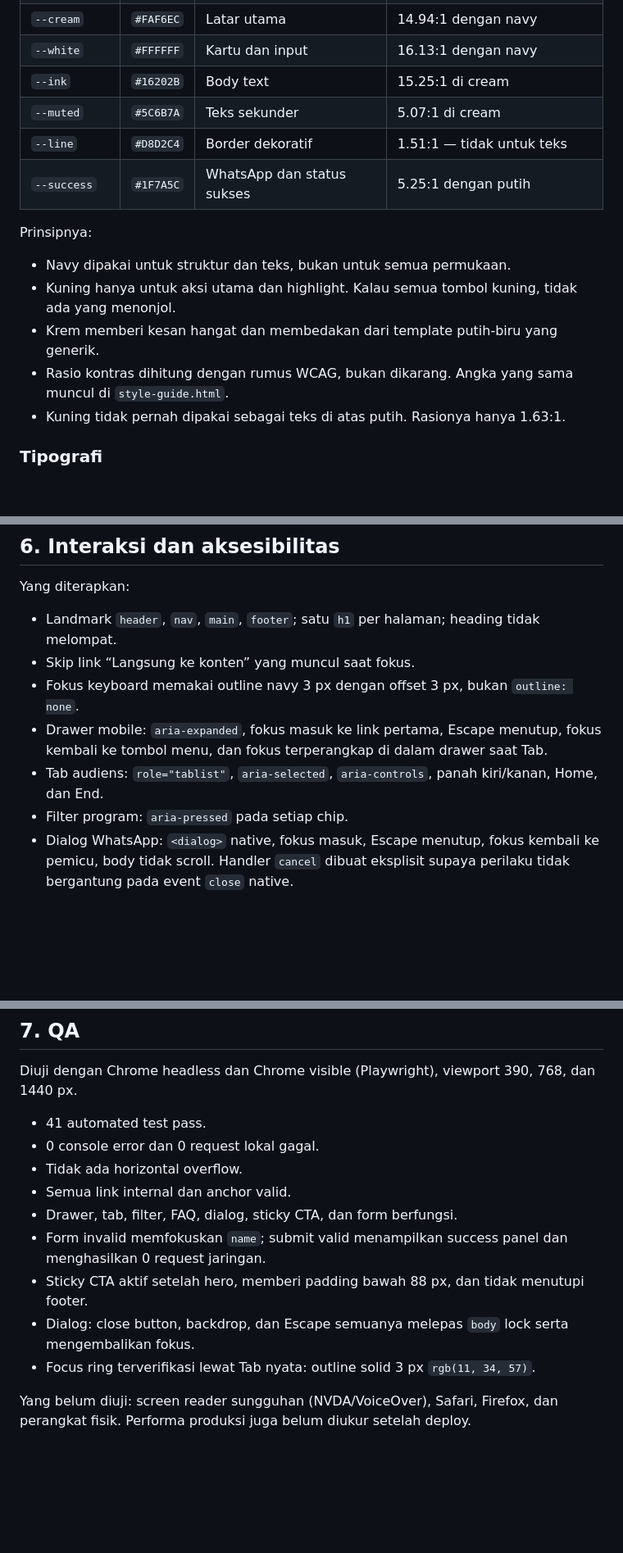
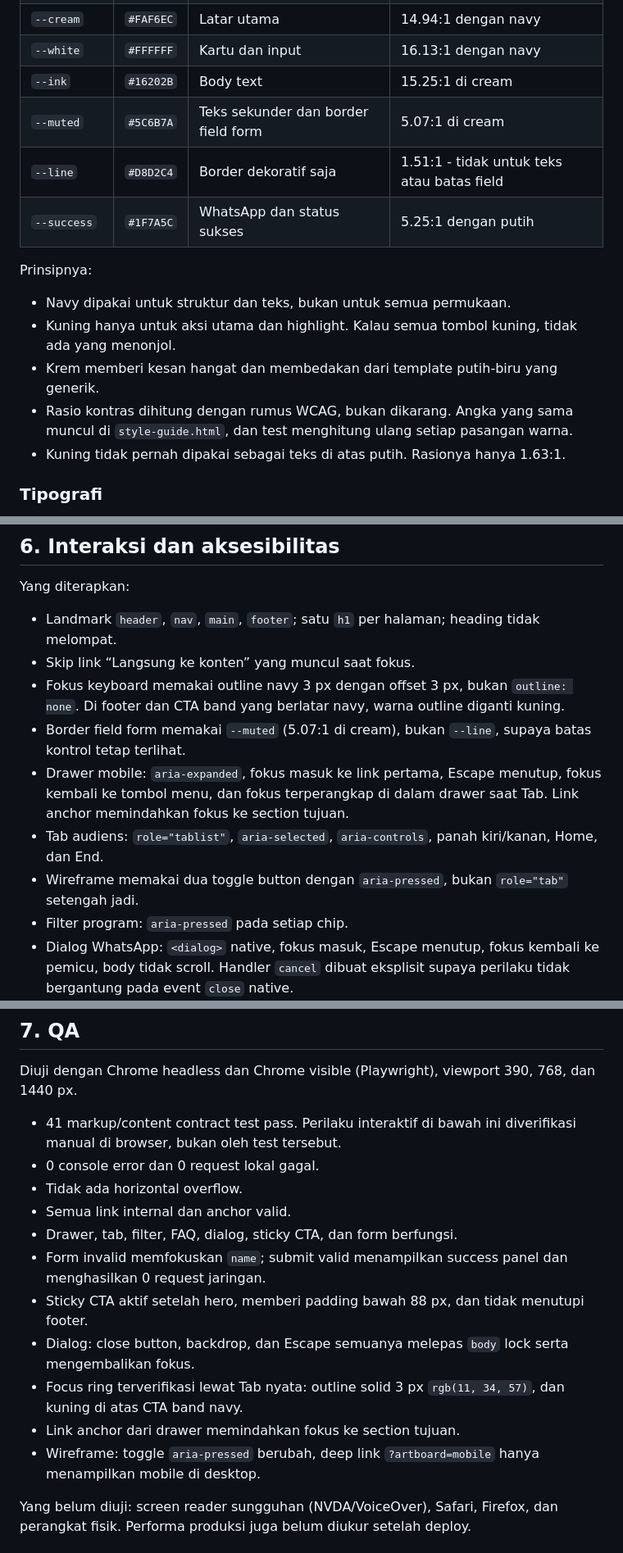
Before and after one commit to compavel/cendekia-lingua, a Markdown page: docs/design-notes.md, 3 parts joined by grey strips. Shown at 82% size. GitHub-like rendering; blank space fills up the shorter version.

```diff
--- a/docs/design-notes.md
+++ b/docs/design-notes.md
@@ -66,8 +66,8 @@ Section “program” dan “harga” sengaja berdekatan. Setelah pengunjung men
 | `--cream` | `#FAF6EC` | Latar utama | 14.94:1 dengan navy |
 | `--white` | `#FFFFFF` | Kartu dan input | 16.13:1 dengan navy |
 | `--ink` | `#16202B` | Body text | 15.25:1 di cream |
-| `--muted` | `#5C6B7A` | Teks sekunder | 5.07:1 di cream |
-| `--line` | `#D8D2C4` | Border dekoratif | 1.51:1 — tidak untuk teks |
+| `--muted` | `#5C6B7A` | Teks sekunder dan border field form | 5.07:1 di cream |
+| `--line` | `#D8D2C4` | Border dekoratif saja | 1.51:1 - tidak untuk teks atau batas field |
 | `--success` | `#1F7A5C` | WhatsApp dan status sukses | 5.25:1 dengan putih |
 
 Prinsipnya:
@@ -75,7 +75,7 @@ Prinsipnya:
 - Navy dipakai untuk struktur dan teks, bukan untuk semua permukaan.
 - Kuning hanya untuk aksi utama dan highlight. Kalau semua tombol kuning, tidak ada yang menonjol.
 - Krem memberi kesan hangat dan membedakan dari template putih-biru yang generik.
-- Rasio kontras dihitung dengan rumus WCAG, bukan dikarang. Angka yang sama muncul di `style-guide.html`.
+- Rasio kontras dihitung dengan rumus WCAG, bukan dikarang. Angka yang sama muncul di `style-guide.html`, dan test menghitung ulang setiap pasangan warna.
 - Kuning tidak pernah dipakai sebagai teks di atas putih. Rasionya hanya 1.63:1.
 
 ### Tipografi
@@ -154,9 +154,11 @@ Yang diterapkan:
 
 - Landmark `header`, `nav`, `main`, `footer`; satu `h1` per halaman; heading tidak melompat.
 - Skip link “Langsung ke konten” yang muncul saat fokus.
-- Fokus keyboard memakai outline navy 3 px dengan offset 3 px, bukan `outline: none`.
-- Drawer mobile: `aria-expanded`, fokus masuk ke link pertama, Escape menutup, fokus kembali ke tombol menu, dan fokus terperangkap di dalam drawer saat Tab.
+- Fokus keyboard memakai outline navy 3 px dengan offset 3 px, bukan `outline: none`. Di footer dan CTA band yang berlatar navy, warna outline diganti kuning.
+- Border field form memakai `--muted` (5.07:1 di cream), bukan `--line`, supaya batas kontrol tetap terlihat.
+- Drawer mobile: `aria-expanded`, fokus masuk ke link pertama, Escape menutup, fokus kembali ke tombol menu, dan fokus terperangkap di dalam drawer saat Tab. Link anchor memindahkan fokus ke section tujuan.
 - Tab audiens: `role="tablist"`, `aria-selected`, `aria-controls`, panah kiri/kanan, Home, dan End.
+- Wireframe memakai dua toggle button dengan `aria-pressed`, bukan `role="tab"` setengah jadi.
 - Filter program: `aria-pressed` pada setiap chip.
 - Dialog WhatsApp: `<dialog>` native, fokus masuk, Escape menutup, fokus kembali ke pemicu, body tidak scroll. Handler `cancel` dibuat eksplisit supaya perilaku tidak bergantung pada event `close` native.
 - Form: label eksplisit, error `aria-invalid` + `aria-describedby`, fokus pindah ke field pertama yang salah.
@@ -177,7 +179,7 @@ Satu temuan kontras ditemukan saat Lighthouse pertama: teks “CL” di logo foo
 
 Diuji dengan Chrome headless dan Chrome visible (Playwright), viewport 390, 768, dan 1440 px.
 
-- 41 automated test pass.
+- 41 markup/content contract test pass. Perilaku interaktif di bawah ini diverifikasi manual di browser, bukan oleh test tersebut.
 - 0 console error dan 0 request lokal gagal.
 - Tidak ada horizontal overflow.
 - Semua link internal dan anchor valid.
@@ -185,7 +187,9 @@ Diuji dengan Chrome headless dan Chrome visible (Playwright), viewport 390, 768,
 - Form invalid memfokuskan `name`; submit valid menampilkan success panel dan menghasilkan 0 request jaringan.
 - Sticky CTA aktif setelah hero, memberi padding bawah 88 px, dan tidak menutupi footer.
 - Dialog: close button, backdrop, dan Escape semuanya melepas `body` lock serta mengembalikan fokus.
-- Focus ring terverifikasi lewat Tab nyata: outline solid 3 px `rgb(11, 34, 57)`.
+- Focus ring terverifikasi lewat Tab nyata: outline solid 3 px `rgb(11, 34, 57)`, dan kuning di atas CTA band navy.
+- Link anchor dari drawer memindahkan fokus ke section tujuan.
+- Wireframe: toggle `aria-pressed` berubah, deep link `?artboard=mobile` hanya menampilkan mobile di desktop.
 
 Yang belum diuji: screen reader sungguhan (NVDA/VoiceOver), Safari, Firefox, dan perangkat fisik. Performa produksi juga belum diukur setelah deploy.
 
```
Also changed, not shown: README.md (+6 -3 lines), docs/screenshots/04-daftar-mobile.jpg, figma-import/05-daftar-mobile-390.png, figma-import/08-style-guide-desktop-1440.png, 10 other files.
